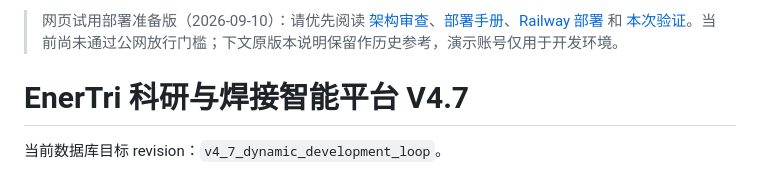
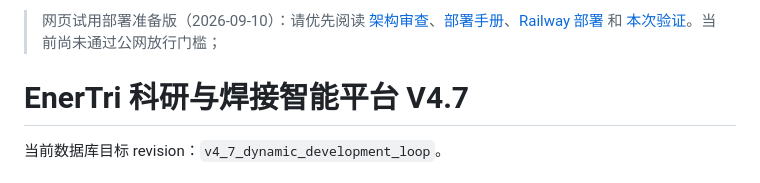
Before and after one commit to endongcao-eng/enertri-database-platform, a Markdown page: README.md, the part around the change. GitHub-like rendering.

```diff
--- a/README.md
+++ b/README.md
@@ -1,4 +1,4 @@
-> 网页试用部署准备版（2026-09-10）：请优先阅读 [架构审查](review/ARCHITECTURE_REVIEW.md)、[部署手册](deploy/DEPLOYMENT.md)、[Railway 部署](deploy/RAILWAY_DEPLOYMENT.md) 和 [本次验证](review/VALIDATION.md)。当前尚未通过公网放行门槛；下文原版本说明保留作历史参考，演示账号仅用于开发环境。
+> 网页试用部署准备版（2026-09-10）：请优先阅读 [架构审查](review/ARCHITECTURE_REVIEW.md)、[部署手册](deploy/DEPLOYMENT.md)、[Railway 部署](deploy/RAILWAY_DEPLOYMENT.md) 和 [本次验证](review/VALIDATION.md)。当前尚未通过公网放行门槛；
 
 # EnerTri 科研与焊接智能平台 V4.7
 
```
